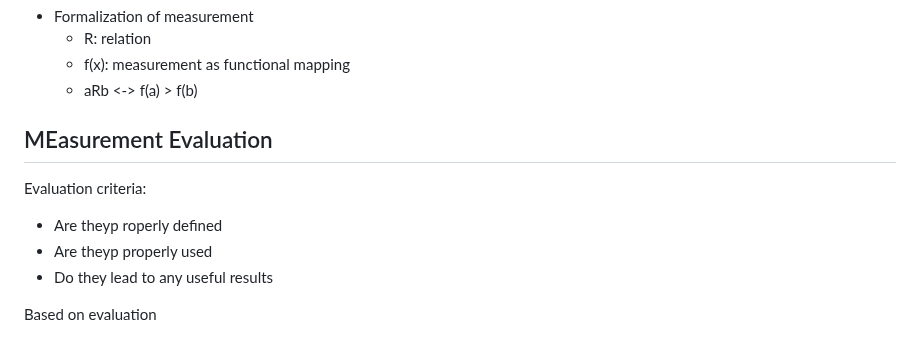
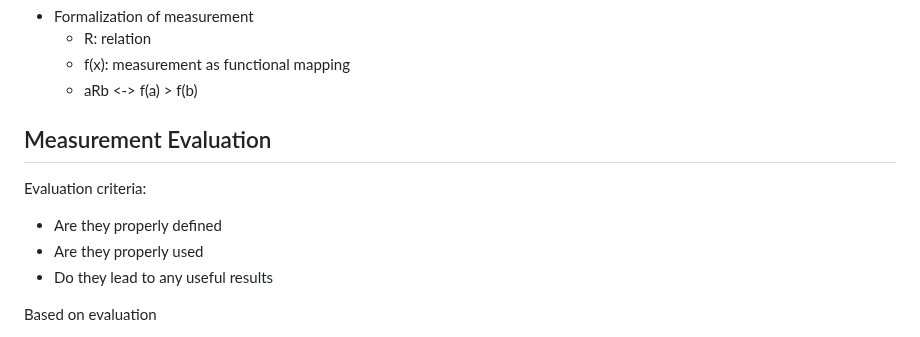
Before and after one commit to GarrettGruss/notes, a Markdown page: software_quality_metrics/software-quality-metrics.md, the part around one of its changes. GitHub-like rendering.

```diff
--- a/software_quality_metrics/software-quality-metrics.md
+++ b/software_quality_metrics/software-quality-metrics.md
@@ -104,12 +104,12 @@ Whenever a change is made to a software baseline, the changes and impacts should
     * f(x): measurement as functional mapping
     * aRb <-> f(a) > f(b)
 
-## MEasurement Evaluation
+## Measurement Evaluation
 
 Evaluation criteria:
 
-- Are theyp roperly defined
-- Are theyp properly used
+- Are they properly defined
+- Are they properly used
 - Do they lead to any useful results
 
 Based on evaluation
```
Also changed, not shown: other parts of software_quality_metrics/software-quality-metrics.md (+157 -0 lines).
